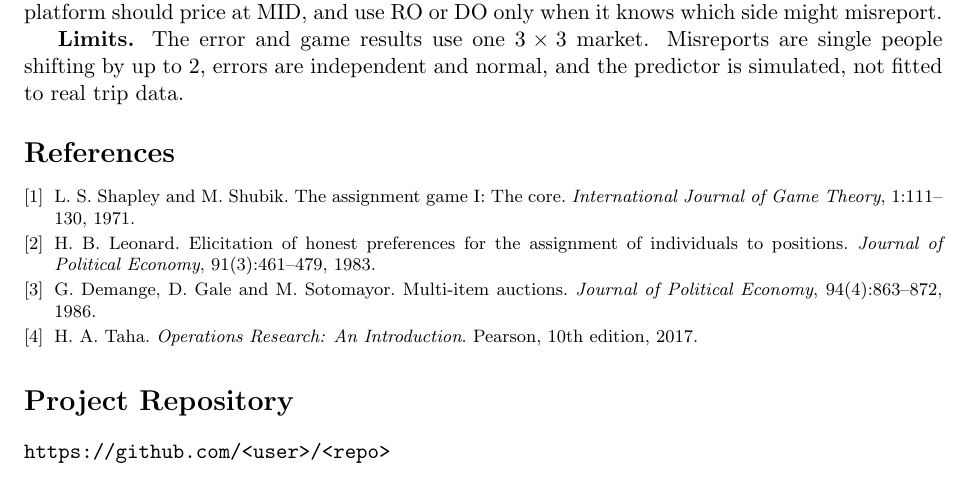
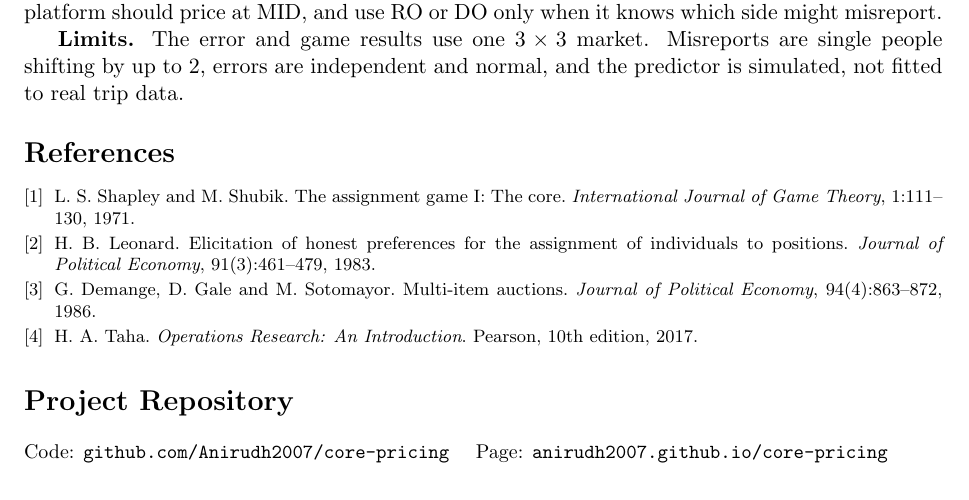
Before and after one commit to Anirudh2007/core-pricing, a LaTeX document (report/main.tex): part of page 6 of 6, cut so that both start at the same text. Compiled offline with pdfLaTeX.

Commit message:
add repository and live page links

```diff
--- a/report/main.tex
+++ b/report/main.tex
@@ -343,6 +343,6 @@ The two differ, so there is no saddle point and the players mix. If the manipula
 }
 
 \section*{Project Repository}
-\texttt{https://github.com/<user>/<repo>}
+{\small Code: \texttt{github.com/Anirudh2007/core-pricing} \quad Page: \texttt{anirudh2007.github.io/core-pricing}}
 
 \end{document}
```
Also changed, not shown: README.md.
